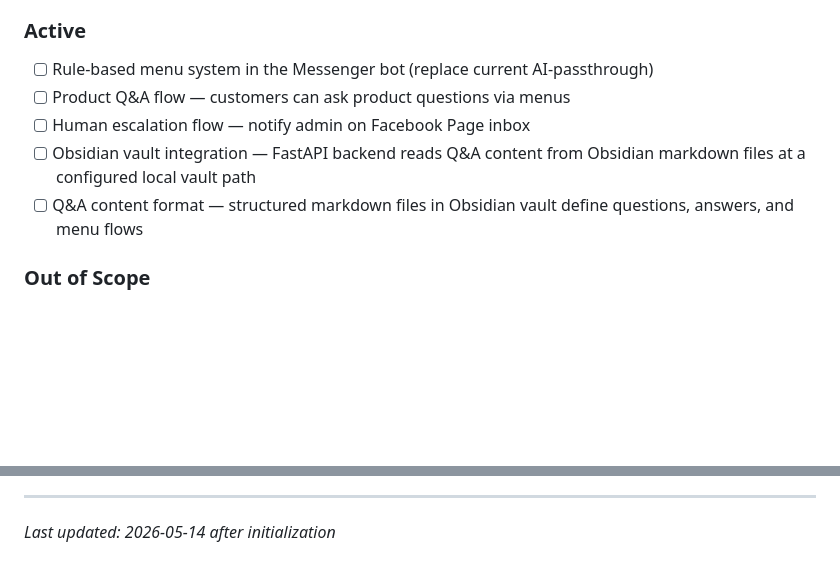
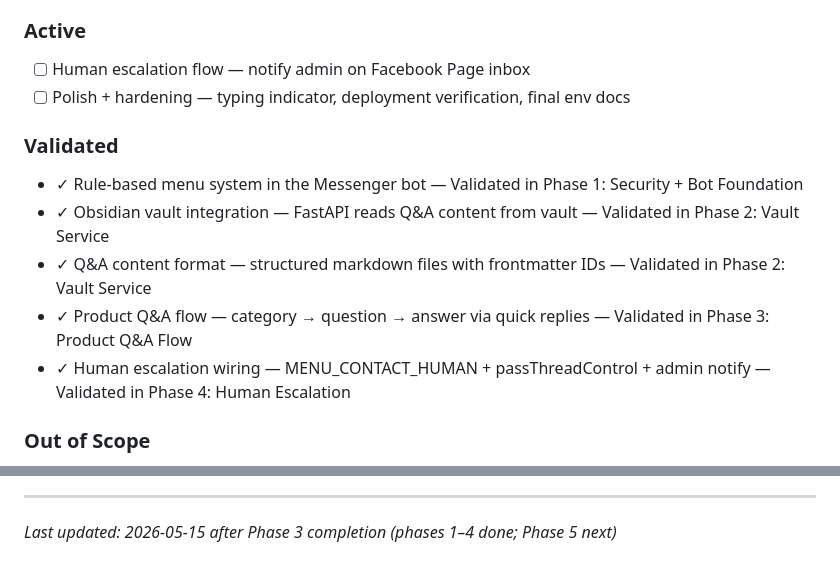
Before and after one commit to Anmon21/Govi-AI, a Markdown page: .planning/PROJECT.md, 2 parts joined by grey strips. GitHub-like rendering; blank space fills up the shorter version.

Commit message:
docs(phase-03): evolve PROJECT.md after phase completion
Phases 1-4 all validated. Only Phase 5 (Polish + Hardening) remains.

Co-Authored-By: Claude Sonnet 4.6 <noreply@anthropic.com>

```diff
--- a/.planning/PROJECT.md
+++ b/.planning/PROJECT.md
@@ -19,11 +19,16 @@ Customers can get instant product answers and reach a human through Messenger
 
 ### Active
 
-- [ ] Rule-based menu system in the Messenger bot (replace current AI-passthrough)
-- [ ] Product Q&A flow — customers can ask product questions via menus
 - [ ] Human escalation flow — notify admin on Facebook Page inbox
-- [ ] Obsidian vault integration — FastAPI backend reads Q&A content from Obsidian markdown files at a configured local vault path
-- [ ] Q&A content format — structured markdown files in Obsidian vault define questions, answers, and menu flows
+- [ ] Polish + hardening — typing indicator, deployment verification, final env docs
+
+### Validated
+
+- ✓ Rule-based menu system in the Messenger bot — Validated in Phase 1: Security + Bot Foundation
+- ✓ Obsidian vault integration — FastAPI reads Q&A content from vault — Validated in Phase 2: Vault Service
+- ✓ Q&A content format — structured markdown files with frontmatter IDs — Validated in Phase 2: Vault Service
+- ✓ Product Q&A flow — category → question → answer via quick replies — Validated in Phase 3: Product Q&A Flow
+- ✓ Human escalation wiring — MENU_CONTACT_HUMAN + passThreadControl + admin notify — Validated in Phase 4: Human Escalation
 
 ### Out of Scope
 
@@ -76,4 +81,4 @@ This document evolves at phase transitions and milestone boundaries.
 4. Update Context with current state
 
 ---
-*Last updated: 2026-05-14 after initialization*
+*Last updated: 2026-05-15 after Phase 3 completion (phases 1–4 done; Phase 5 next)*
```
